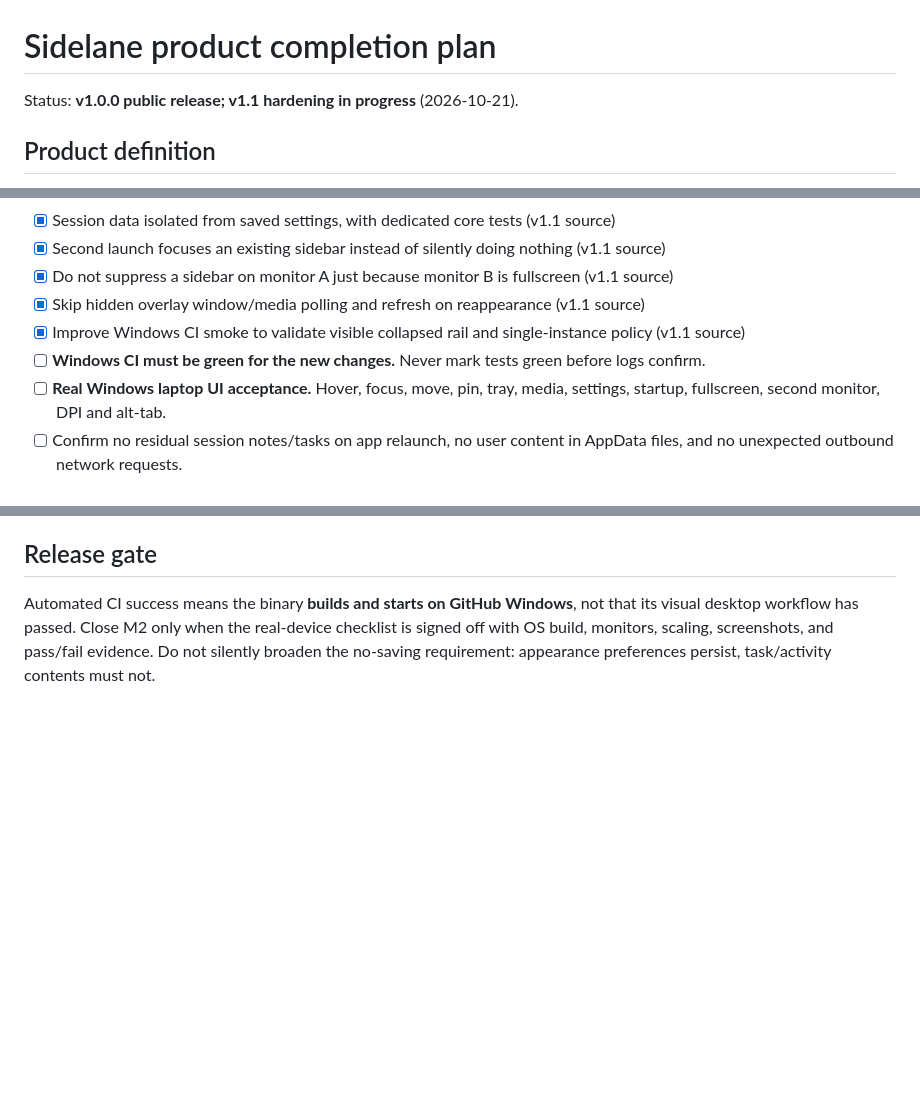
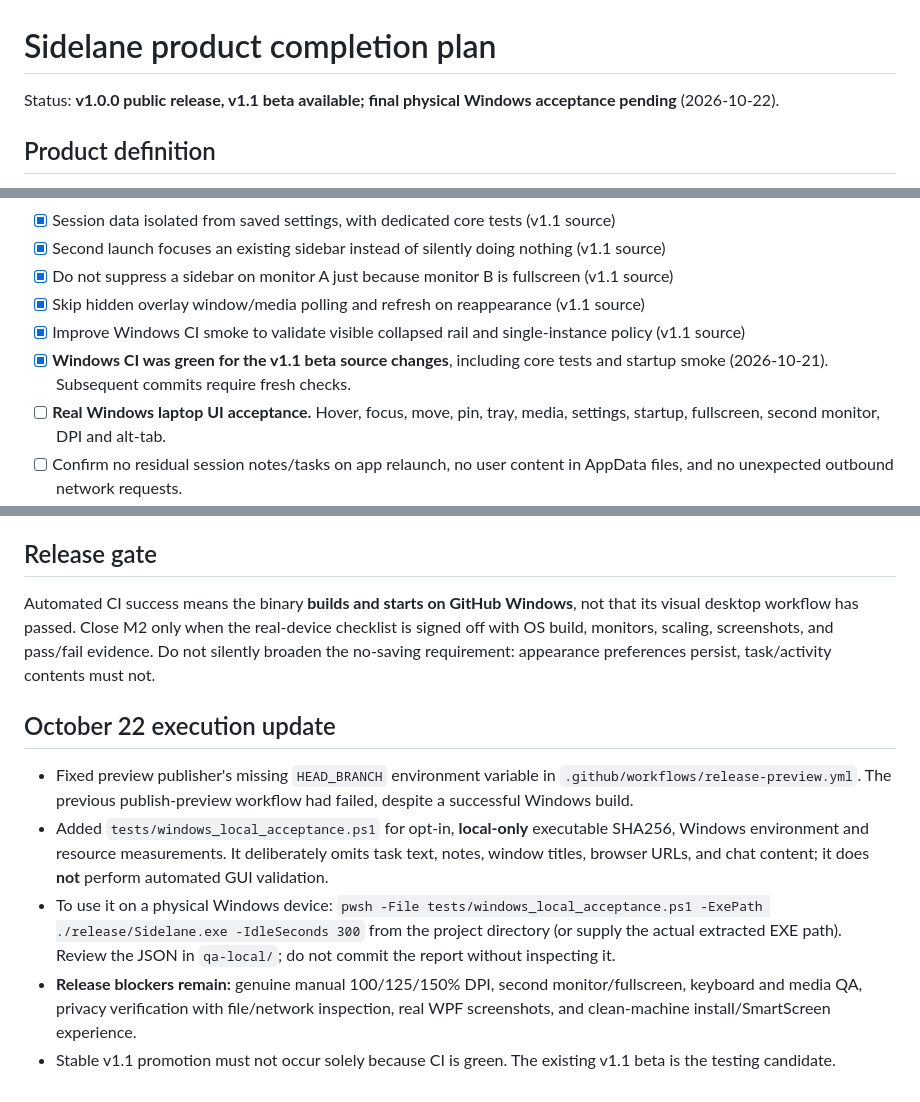
Before and after one commit to Davittaai/Sidelane, a Markdown page: docs/PRODUCT-COMPLETION.md, 3 parts joined by grey strips. Rendered like a GitHub page; blank space fills up the shorter version.

Commit message:
docs: update product finish gates, beta status and local-only acceptance procedure

```diff
--- a/docs/PRODUCT-COMPLETION.md
+++ b/docs/PRODUCT-COMPLETION.md
@@ -1,6 +1,6 @@
 # Sidelane product completion plan
 
-Status: **v1.0.0 public release; v1.1 hardening in progress** (2026-10-21).
+Status: **v1.0.0 public release, v1.1 beta available; final physical Windows acceptance pending** (2026-10-22).
 
 ## Product definition
 
@@ -20,7 +20,7 @@ Sidelane is a free, open-source, self-contained Windows 10/11 (x64) floating sid
 - [x] Do not suppress a sidebar on monitor A just because monitor B is fullscreen (v1.1 source)
 - [x] Skip hidden overlay window/media polling and refresh on reappearance (v1.1 source)
 - [x] Improve Windows CI smoke to validate visible collapsed rail and single-instance policy (v1.1 source)
-- [ ] **Windows CI must be green for the new changes.** Never mark tests green before logs confirm.
+- [x] **Windows CI was green for the v1.1 beta source changes**, including core tests and startup smoke (2026-10-21). Subsequent commits require fresh checks.
 - [ ] **Real Windows laptop UI acceptance.** Hover, focus, move, pin, tray, media, settings, startup, fullscreen, second monitor, DPI and alt-tab.
 - [ ] Confirm no residual session notes/tasks on app relaunch, no user content in AppData files, and no unexpected outbound network requests.
 
@@ -52,3 +52,11 @@ Sidelane is a free, open-source, self-contained Windows 10/11 (x64) floating sid
 ## Release gate
 
 Automated CI success means the binary **builds and starts on GitHub Windows**, not that its visual desktop workflow has passed. Close M2 only when the real-device checklist is signed off with OS build, monitors, scaling, screenshots, and pass/fail evidence. Do not silently broaden the no-saving requirement: appearance preferences persist, task/activity contents must not.
+
+## October 22 execution update
+
+- Fixed preview publisher's missing `HEAD_BRANCH` environment variable in `.github/workflows/release-preview.yml`. The previous publish-preview workflow had failed, despite a successful Windows build.
+- Added `tests/windows_local_acceptance.ps1` for opt-in, **local-only** executable SHA256, Windows environment and resource measurements. It deliberately omits task text, notes, window titles, browser URLs, and chat content; it does **not** perform automated GUI validation.
+- To use it on a physical Windows device: `pwsh -File tests/windows_local_acceptance.ps1 -ExePath ./release/Sidelane.exe -IdleSeconds 300` from the project directory (or supply the actual extracted EXE path). Review the JSON in `qa-local/`; do not commit the report without inspecting it.
+- **Release blockers remain:** genuine manual 100/125/150% DPI, second monitor/fullscreen, keyboard and media QA, privacy verification with file/network inspection, real WPF screenshots, and clean-machine install/SmartScreen experience.
+- Stable v1.1 promotion must not occur solely because CI is green. The existing v1.1 beta is the testing candidate.
```
